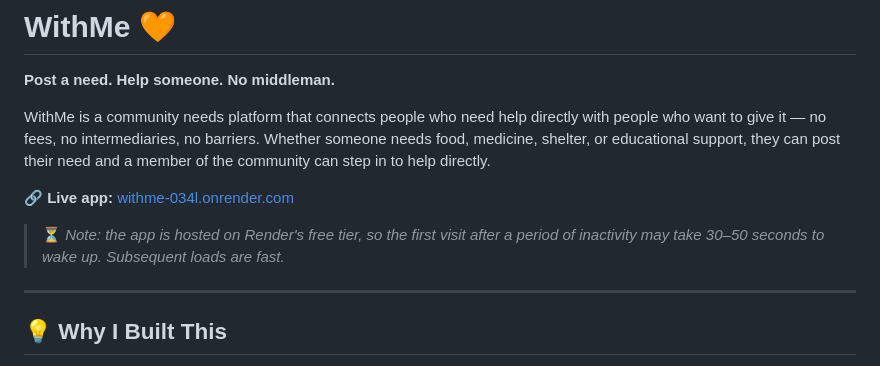
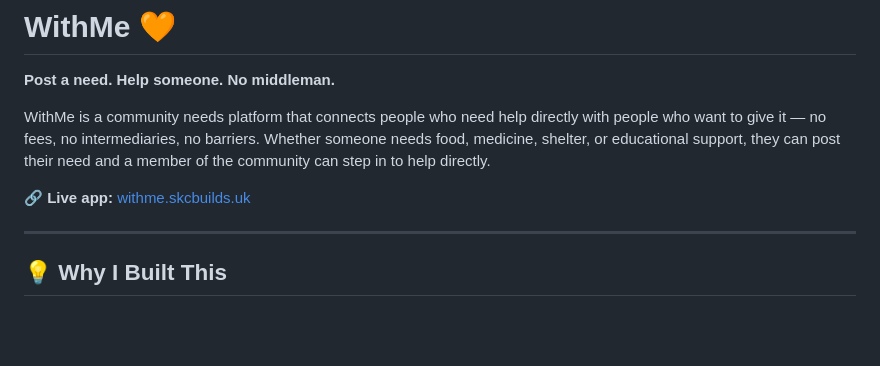
Before and after one commit to Sangima-Chowdhury/withme, a Markdown page: README.md, the part around the change. Drawn GitHub-style; blank space fills up the shorter version.

Commit message:
Update live app URL and hosting note
Updated the live app link and removed the note about hosting.

```diff
--- a/README.md
+++ b/README.md
@@ -4,9 +4,8 @@
 
 WithMe is a community needs platform that connects people who need help directly with people who want to give it — no fees, no intermediaries, no barriers. Whether someone needs food, medicine, shelter, or educational support, they can post their need and a member of the community can step in to help directly.
 
-🔗 **Live app:** [withme-034l.onrender.com](https://withme-034l.onrender.com)
+🔗 **Live app:** [withme.skcbuilds.uk](https://withme.skcbuilds.uk)
 
-> ⏳ *Note: the app is hosted on Render's free tier, so the first visit after a period of inactivity may take 30–50 seconds to wake up. Subsequent loads are fast.*
 
 ---
 
```
